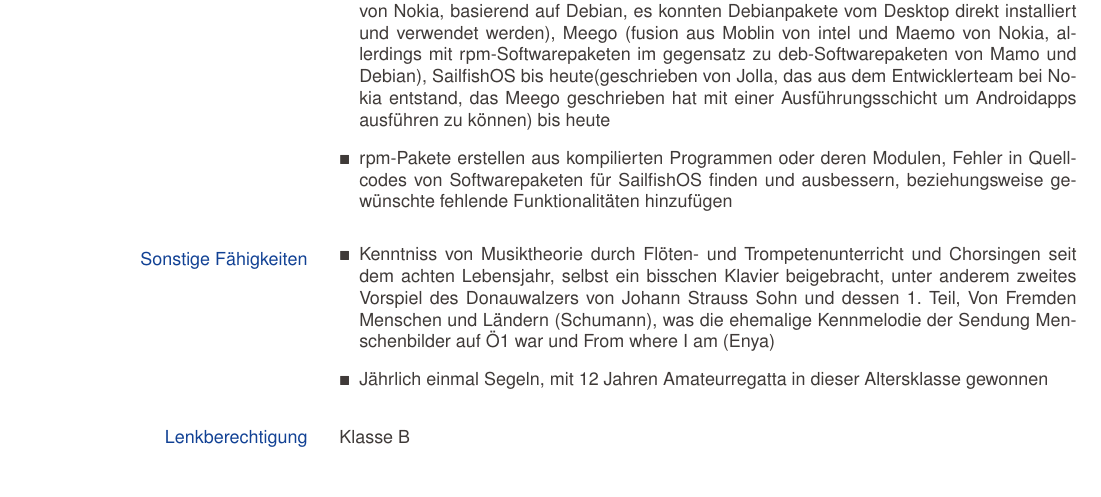
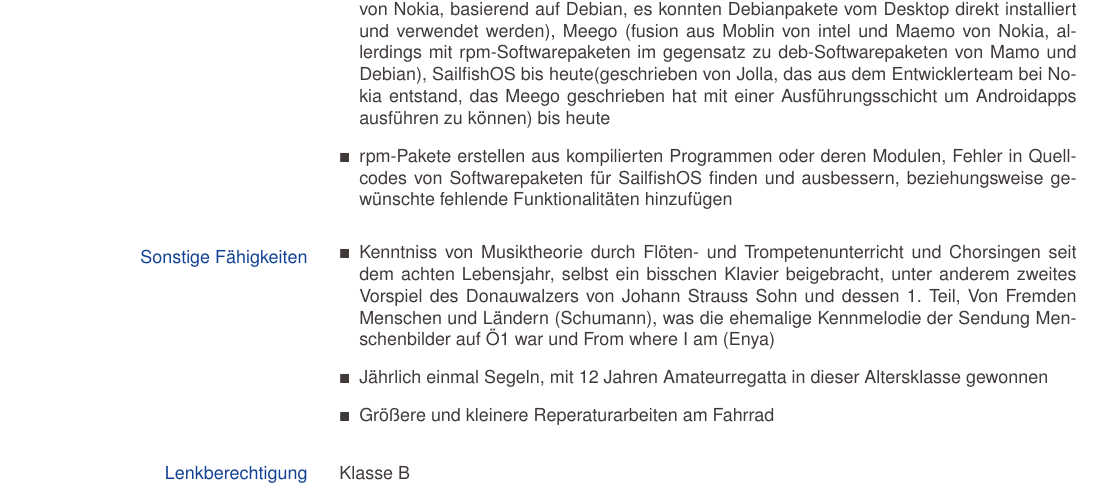
Before and after one commit to smatkovi/europasscv-template, a LaTeX CV (examples/cv_template_en.tex): part of page 3 of 3, cut so that both start at the same text. Compiled offline with pdfLaTeX.

Commit message:
cyclinc repair skills added

```diff
--- a/examples/cv_template_en.tex
+++ b/examples/cv_template_en.tex
@@ -203,6 +203,7 @@
 
     \ecvitem[10pt]{Sonstige F\"ahigkeiten}{\vspace{-6mm}\begin{itemize}\item Kenntniss von Musiktheorie durch Flöten- und Trompetenunterricht und Chorsingen seit dem achten Lebensjahr, selbst ein bisschen Klavier beigebracht, unter anderem zweites Vorspiel des Donauwalzers von Johann Strauss Sohn und dessen 1. Teil, Von Fremden Menschen und L\"andern (Schumann), was die ehemalige Kennmelodie der Sendung Menschenbilder auf \"O1 war und From where I am (Enya)
       \item J\"ahrlich einmal Segeln, mit 12 Jahren Amateurregatta in dieser Altersklasse gewonnen
+      \item Gr\"o{\ss}ere und kleinere Reperaturarbeiten am Fahrrad
       \end{itemize}}
 
 \ecvitem[10pt]{Lenkberechtigung}{Klasse B}
```
Also changed, not shown: cv_de.pdf.
